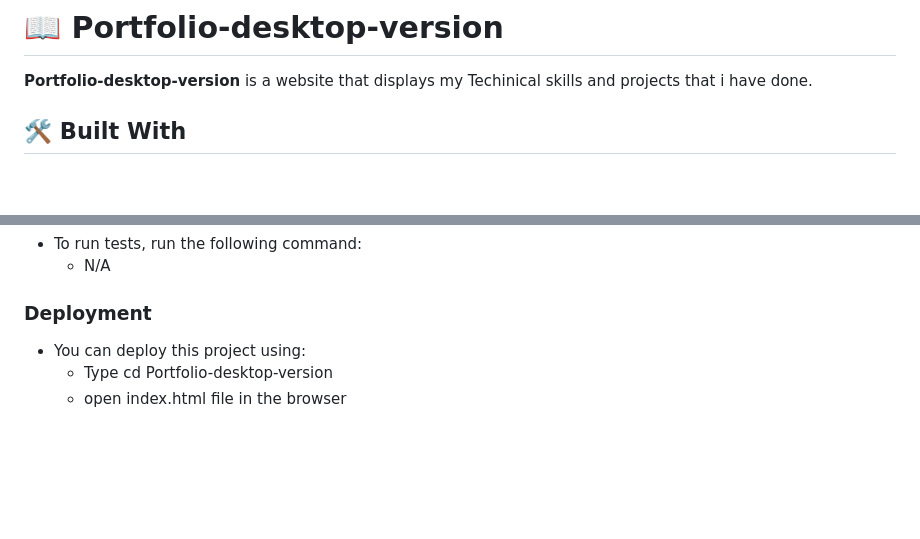
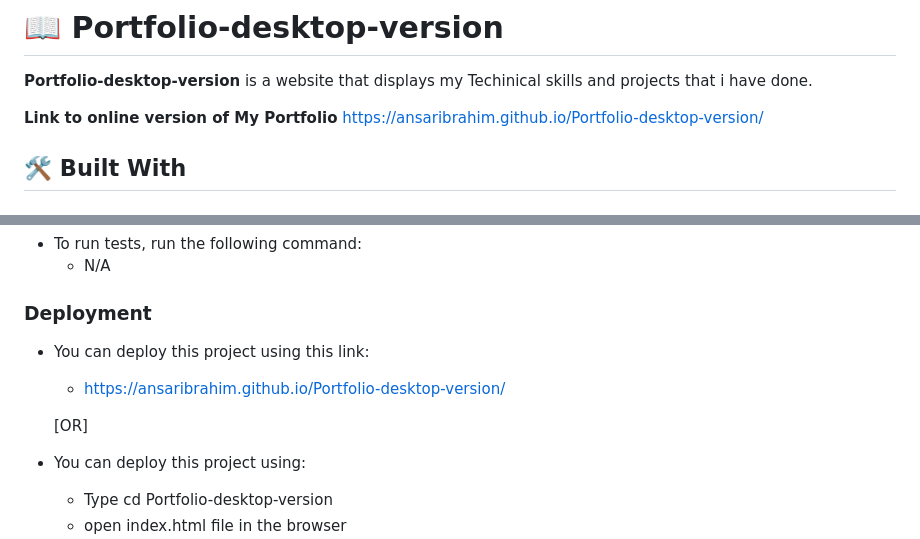
Before and after one commit to AnsarIbrahim/Portfolio-desktop-version, a Markdown page: README.md, 2 parts joined by grey strips. Rendered like a GitHub page; blank space fills up the shorter version.

```diff
--- a/README.md
+++ b/README.md
@@ -28,6 +28,9 @@
 
 
 **Portfolio-desktop-version** is a website that displays my Techinical skills and projects that i have done.
+
+
+**Link to online version of My Portfolio** https://ansaribrahim.github.io/Portfolio-desktop-version/
 
 ## 🛠 Built With <a name="built-with"></a>
 
@@ -115,6 +118,11 @@ In order to run this project you need:
 
 ### Deployment
 
+- You can deploy this project using this link:
+  - https://ansaribrahim.github.io/Portfolio-desktop-version/
+
+  [OR]
+
 - You can deploy this project using:
   - Type cd Portfolio-desktop-version
   - open index.html file in the browser
```
